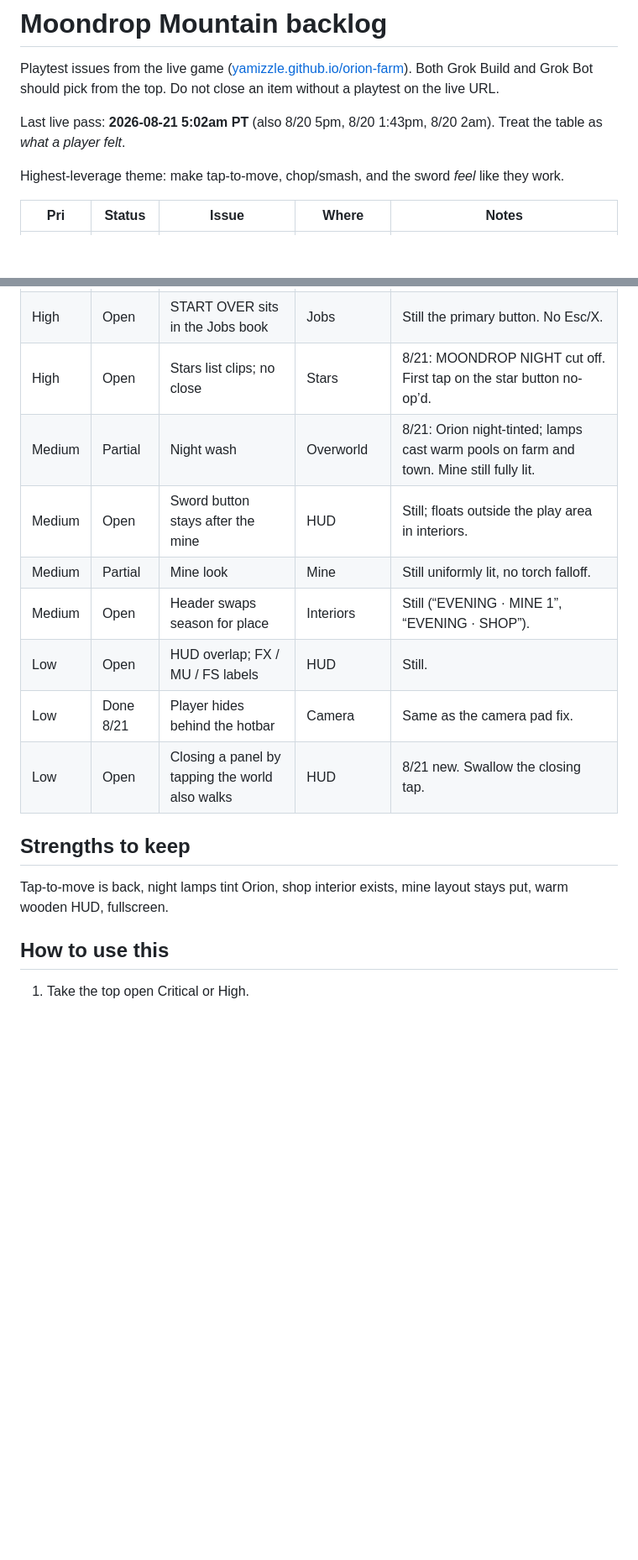
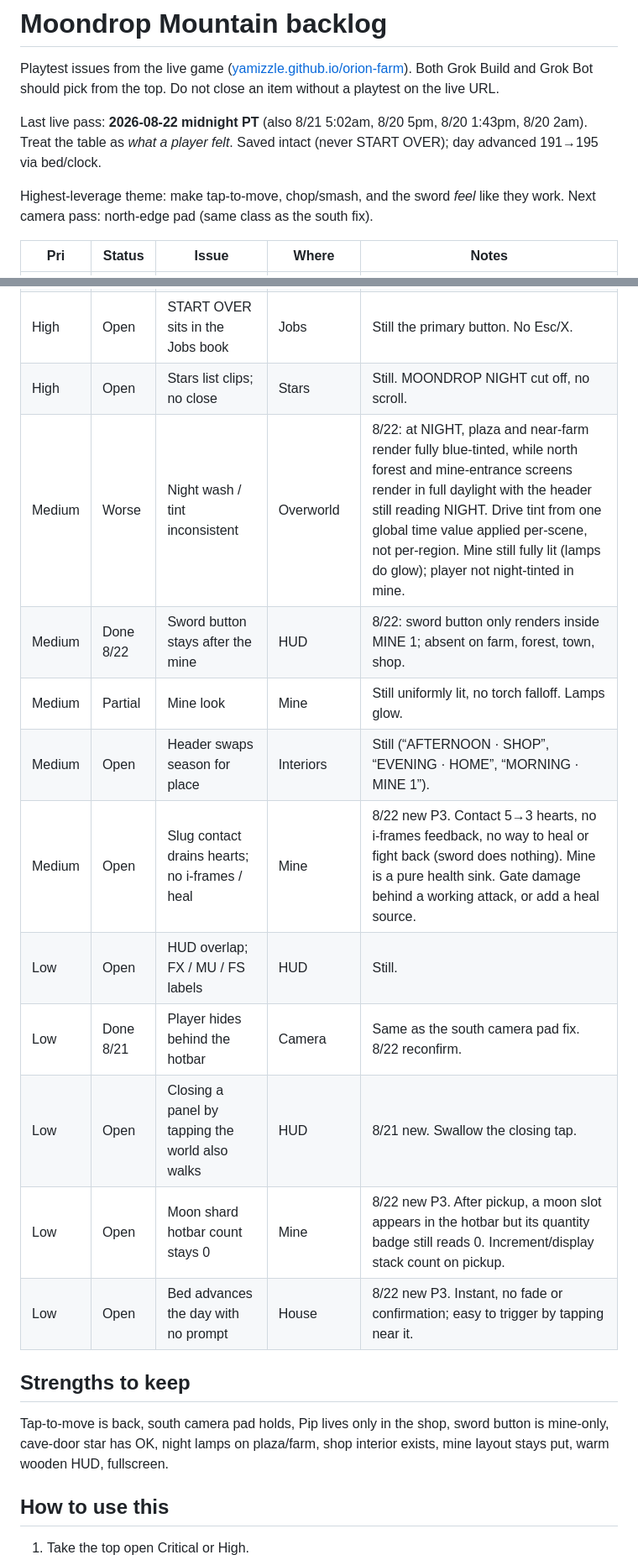
Before and after one commit to yamizzle/orion-farm, a Markdown page: BACKLOG.md, 2 parts joined by grey strips. Shown at 84% size. Rendered like a GitHub page; blank space fills up the shorter version.

```diff
--- a/BACKLOG.md
+++ b/BACKLOG.md
@@ -2,9 +2,9 @@
 
 Playtest issues from the live game ([yamizzle.github.io/orion-farm](https://yamizzle.github.io/orion-farm/)). Both Grok Build and Grok Bot should pick from the top. Do not close an item without a playtest on the live URL.
 
-Last live pass: **2026-08-21 5:02am PT** (also 8/20 5pm, 8/20 1:43pm, 8/20 2am). Treat the table as *what a player felt*.
+Last live pass: **2026-08-22 midnight PT** (also 8/21 5:02am, 8/20 5pm, 8/20 1:43pm, 8/20 2am). Treat the table as *what a player felt*. Saved intact (never START OVER); day advanced 191→195 via bed/clock.
 
-Highest-leverage theme: make tap-to-move, chop/smash, and the sword *feel* like they work.
+Highest-leverage theme: make tap-to-move, chop/smash, and the sword *feel* like they work. Next camera pass: north-edge pad (same class as the south fix).
 
 | Pri | Status | Issue | Where | Notes |
 | --- | --- | --- | --- | --- |
@@ -24,18 +25,21 @@ Highest-leverage theme: make tap-to-move, chop/smash, and the sword *feel* like
 | High | Partial | Shop / town buildings | Town | Shop enterable. Other houses still knock-only. Still 0G. |
 | High | Done 8/21 | Mine regenerates on every re-entry | Mine | 8/21: same rocks/sign/ladder on re-enter. Enemies still wander, not chase. |
 | High | Open | START OVER sits in the Jobs book | Jobs | Still the primary button. No Esc/X. |
-| High | Open | Stars list clips; no close | Stars | 8/21: MOONDROP NIGHT cut off. First tap on the star button no-op’d. |
-| Medium | Partial | Night wash | Overworld | 8/21: Orion night-tinted; lamps cast warm pools on farm and town. Mine still fully lit. |
-| Medium | Open | Sword button stays after the mine | HUD | Still; floats outside the play area in interiors. |
-| Medium | Partial | Mine look | Mine | Still uniformly lit, no torch falloff. |
-| Medium | Open | Header swaps season for place | Interiors | Still (“EVENING · MINE 1”, “EVENING · SHOP”). |
+| High | Open | Stars list clips; no close | Stars | Still. MOONDROP NIGHT cut off, no scroll. |
+| Medium | Worse | Night wash / tint inconsistent | Overworld | 8/22: at NIGHT, plaza and near-farm render fully blue-tinted, while north forest and mine-entrance screens render in full daylight with the header still reading NIGHT. Drive tint from one global time value applied per-scene, not per-region. Mine still fully lit (lamps do glow); player not night-tinted in mine. |
+| Medium | Done 8/22 | Sword button stays after the mine | HUD | 8/22: sword button only renders inside MINE 1; absent on farm, forest, town, shop. |
+| Medium | Partial | Mine look | Mine | Still uniformly lit, no torch falloff. Lamps glow. |
+| Medium | Open | Header swaps season for place | Interiors | Still (“AFTERNOON · SHOP”, “EVENING · HOME”, “MORNING · MINE 1”). |
+| Medium | Open | Slug contact drains hearts; no i-frames / heal | Mine | 8/22 new P3. Contact 5→3 hearts, no i-frames feedback, no way to heal or fight back (sword does nothing). Mine is a pure health sink. Gate damage behind a working attack, or add a heal source. |
 | Low | Open | HUD overlap; FX / MU / FS labels | HUD | Still. |
-| Low | Done 8/21 | Player hides behind the hotbar | Camera | Same as the camera pad fix. |
+| Low | Done 8/21 | Player hides behind the hotbar | Camera | Same as the south camera pad fix. 8/22 reconfirm. |
 | Low | Open | Closing a panel by tapping the world also walks | HUD | 8/21 new. Swallow the closing tap. |
+| Low | Open | Moon shard hotbar count stays 0 | Mine | 8/22 new P3. After pickup, a moon slot appears in the hotbar but its quantity badge still reads 0. Increment/display stack count on pickup. |
+| Low | Open | Bed advances the day with no prompt | House | 8/22 new P3. Instant, no fade or confirmation; easy to trigger by tapping near it. |
 
 ## Strengths to keep
 
-Tap-to-move is back, night lamps tint Orion, shop interior exists, mine layout stays put, warm wooden HUD, fullscreen.
+Tap-to-move is back, south camera pad holds, Pip lives only in the shop, sword button is mine-only, cave-door star has OK, night lamps on plaza/farm, shop interior exists, mine layout stays put, warm wooden HUD, fullscreen.
 
 ## How to use this
 
```
Also changed, not shown: other parts of BACKLOG.md (+13 -12 lines).
